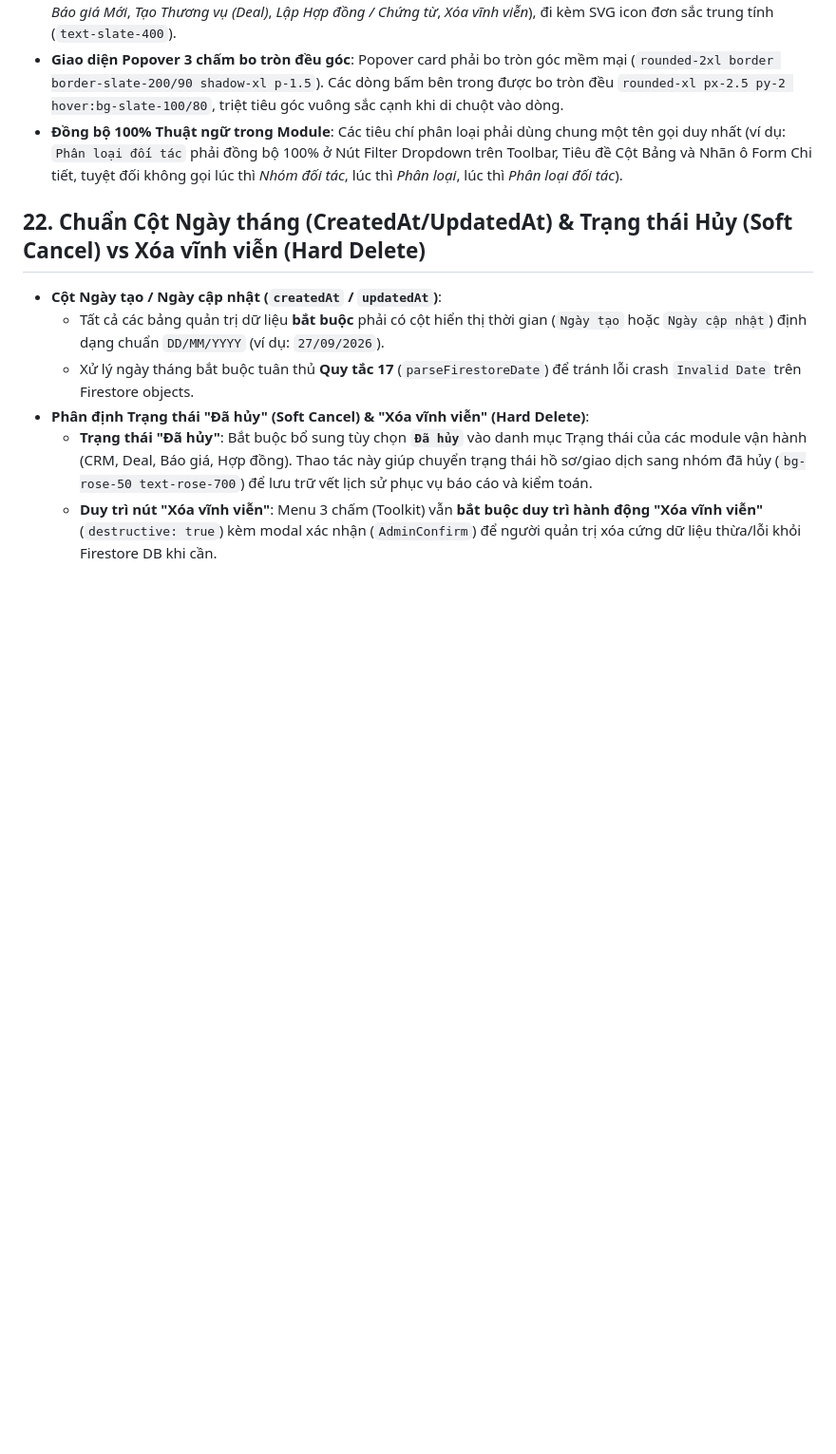
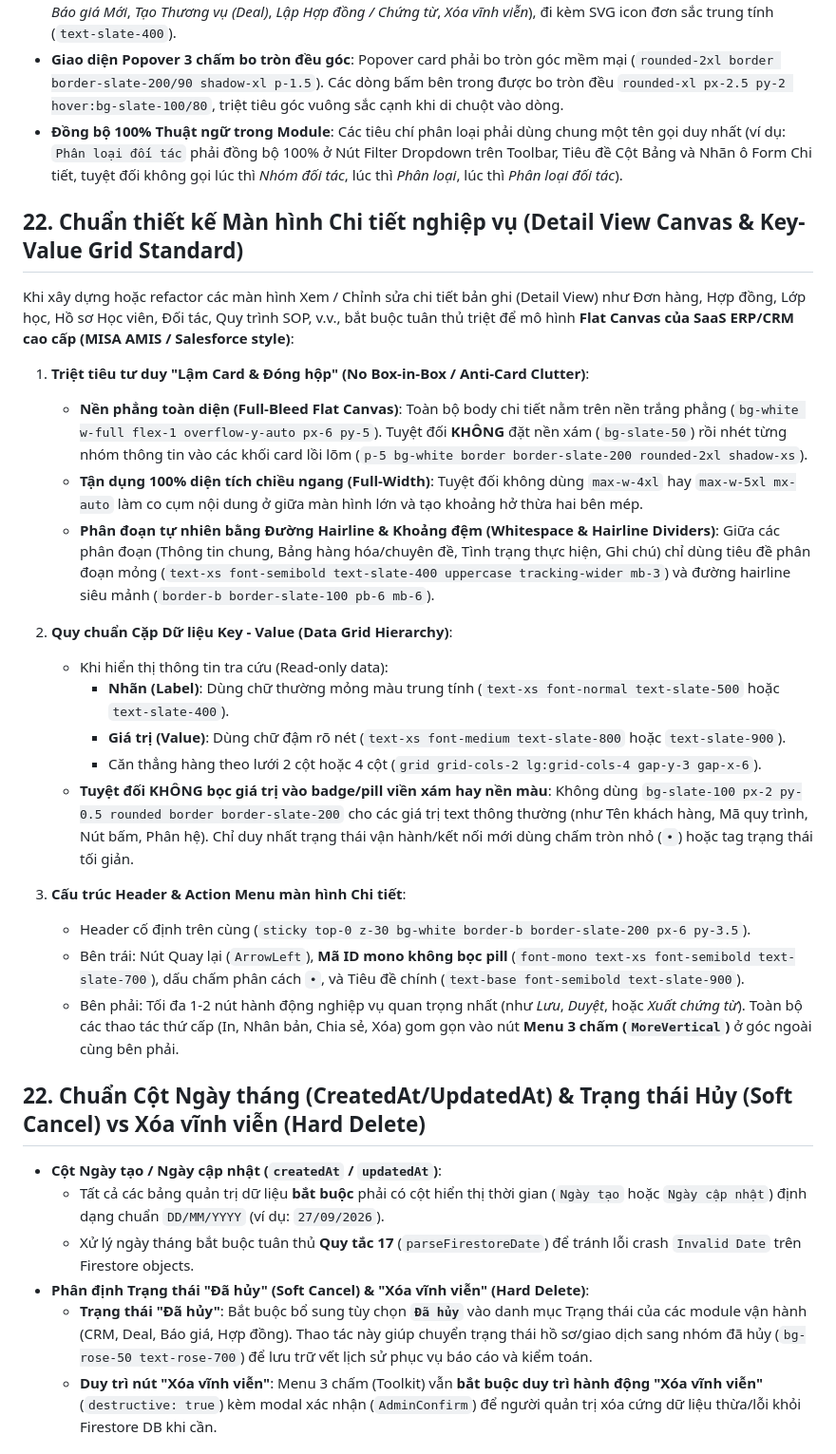
Before and after one commit to huynhcam1511/DE-VUONG-REBORN, a Markdown page: AGENTS.md, the part around the change. Shown at 95% size. Drawn GitHub-style; blank space fills up the shorter version.

Commit message:
chore: sync AGENTS.md and De_Vuong_Webapp submodule

```diff
--- a/AGENTS.md
+++ b/AGENTS.md
@@ -258,6 +258,27 @@ Khi người dùng nhắc đến **`@IT team`** (hoặc `IT team:`), hệ thốn
 - **Giao diện Popover 3 chấm bo tròn đều góc**: Popover card phải bo tròn góc mềm mại (`rounded-2xl border border-slate-200/90 shadow-xl p-1.5`). Các dòng bấm bên trong được bo tròn đều `rounded-xl px-2.5 py-2 hover:bg-slate-100/80`, triệt tiêu góc vuông sắc cạnh khi di chuột vào dòng.
 - **Đồng bộ 100% Thuật ngữ trong Module**: Các tiêu chí phân loại phải dùng chung một tên gọi duy nhất (ví dụ: `Phân loại đối tác` phải đồng bộ 100% ở Nút Filter Dropdown trên Toolbar, Tiêu đề Cột Bảng và Nhãn ô Form Chi tiết, tuyệt đối không gọi lúc thì *Nhóm đối tác*, lúc thì *Phân loại*, lúc thì *Phân loại đối tác*).
 
+## 22. Chuẩn thiết kế Màn hình Chi tiết nghiệp vụ (Detail View Canvas & Key-Value Grid Standard)
+
+Khi xây dựng hoặc refactor các màn hình Xem / Chỉnh sửa chi tiết bản ghi (Detail View) như Đơn hàng, Hợp đồng, Lớp học, Hồ sơ Học viên, Đối tác, Quy trình SOP, v.v., bắt buộc tuân thủ triệt để mô hình **Flat Canvas của SaaS ERP/CRM cao cấp (MISA AMIS / Salesforce style)**:
+
+1. **Triệt tiêu tư duy "Lậm Card & Đóng hộp" (No Box-in-Box / Anti-Card Clutter)**:
+   - **Nền phẳng toàn diện (Full-Bleed Flat Canvas)**: Toàn bộ body chi tiết nằm trên nền trắng phẳng (`bg-white w-full flex-1 overflow-y-auto px-6 py-5`). Tuyệt đối **KHÔNG** đặt nền xám (`bg-slate-50`) rồi nhét từng nhóm thông tin vào các khối card lồi lõm (`p-5 bg-white border border-slate-200 rounded-2xl shadow-xs`).
+   - **Tận dụng 100% diện tích chiều ngang (Full-Width)**: Tuyệt đối không dùng `max-w-4xl` hay `max-w-5xl mx-auto` làm co cụm nội dung ở giữa màn hình lớn và tạo khoảng hở thừa hai bên mép.
+   - **Phân đoạn tự nhiên bằng Đường Hairline & Khoảng đệm (Whitespace & Hairline Dividers)**: Giữa các phân đoạn (Thông tin chung, Bảng hàng hóa/chuyên đề, Tình trạng thực hiện, Ghi chú) chỉ dùng tiêu đề phân đoạn mỏng (`text-xs font-semibold text-slate-400 uppercase tracking-wider mb-3`) và đường hairline siêu mảnh (`border-b border-slate-100 pb-6 mb-6`).
+
+2. **Quy chuẩn Cặp Dữ liệu Key - Value (Data Grid Hierarchy)**:
+   - Khi hiển thị thông tin tra cứu (Read-only data):
+     - **Nhãn (Label)**: Dùng chữ thường mỏng màu trung tính (`text-xs font-normal text-slate-500` hoặc `text-slate-400`).
+     - **Giá trị (Value)**: Dùng chữ đậm rõ nét (`text-xs font-medium text-slate-800` hoặc `text-slate-900`).
+     - Căn thẳng hàng theo lưới 2 cột hoặc 4 cột (`grid grid-cols-2 lg:grid-cols-4 gap-y-3 gap-x-6`).
+   - **Tuyệt đối KHÔNG bọc giá trị vào badge/pill viền xám hay nền màu**: Không dùng `bg-slate-100 px-2 py-0.5 rounded border border-slate-200` cho các giá trị text thông thường (như Tên khách hàng, Mã quy trình, Nút bấm, Phân hệ). Chỉ duy nhất trạng thái vận hành/kết nối mới dùng chấm tròn nhỏ (`•`) hoặc tag trạng thái tối giản.
+
+3. **Cấu trúc Header & Action Menu màn hình Chi tiết**:
+   - Header cố định trên cùng (`sticky top-0 z-30 bg-white border-b border-slate-200 px-6 py-3.5`).
+   - Bên trái: Nút Quay lại (`ArrowLeft`), **Mã ID mono không bọc pill** (`font-mono text-xs font-semibold text-slate-700`), dấu chấm phân cách `•`, và Tiêu đề chính (`text-base font-semibold text-slate-900`).
+   - Bên phải: Tối đa 1-2 nút hành động nghiệp vụ quan trọng nhất (như *Lưu*, *Duyệt*, hoặc *Xuất chứng từ*). Toàn bộ các thao tác thứ cấp (In, Nhân bản, Chia sẻ, Xóa) gom gọn vào nút **Menu 3 chấm (`MoreVertical`)** ở góc ngoài cùng bên phải.
+
 ## 22. Chuẩn Cột Ngày tháng (CreatedAt/UpdatedAt) & Trạng thái Hủy (Soft Cancel) vs Xóa vĩnh viễn (Hard Delete)
 
 - **Cột Ngày tạo / Ngày cập nhật (`createdAt` / `updatedAt`)**:
```
